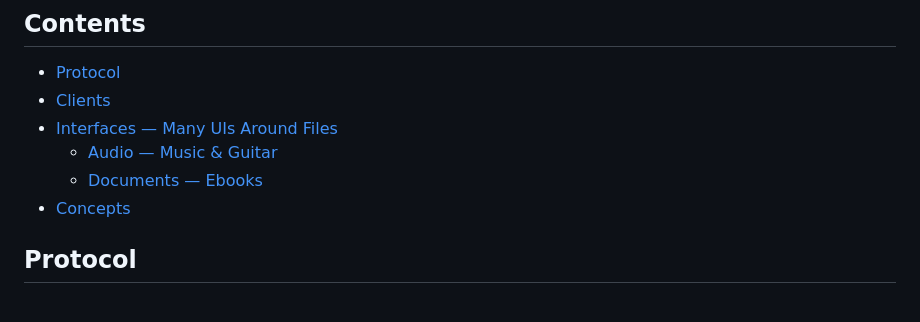
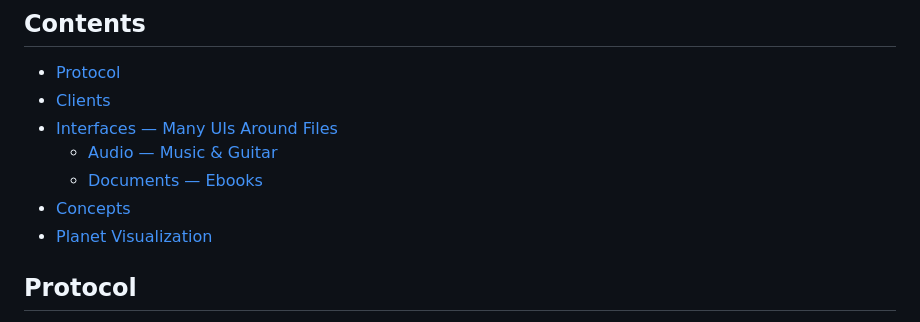
Before and after one commit to Haven-hvn/awesome-haven, a Markdown page: README.md, the part around the change. Rendered like a GitHub page.

Commit message:
Fix ToC: add Planet Visualization section

```diff
--- a/README.md
+++ b/README.md
@@ -9,6 +9,7 @@
   - [Audio — Music & Guitar](#audio--music--guitar)
   - [Documents — Ebooks](#documents--ebooks)
 - [Concepts](#concepts)
+- [Planet Visualization](#planet-visualization)
 
 ## Protocol
 - [Haven docs](https://github.com/Haven-hvn/docs) - Living architecture, `WEB3_PARADIGM`, `ENTITY_SHAPE` (`Ident32`/`Mime128`/`btl` at `0x44…0044`), `MEDIA_CONTENT_SPEC` (`CID`-only body).
```
